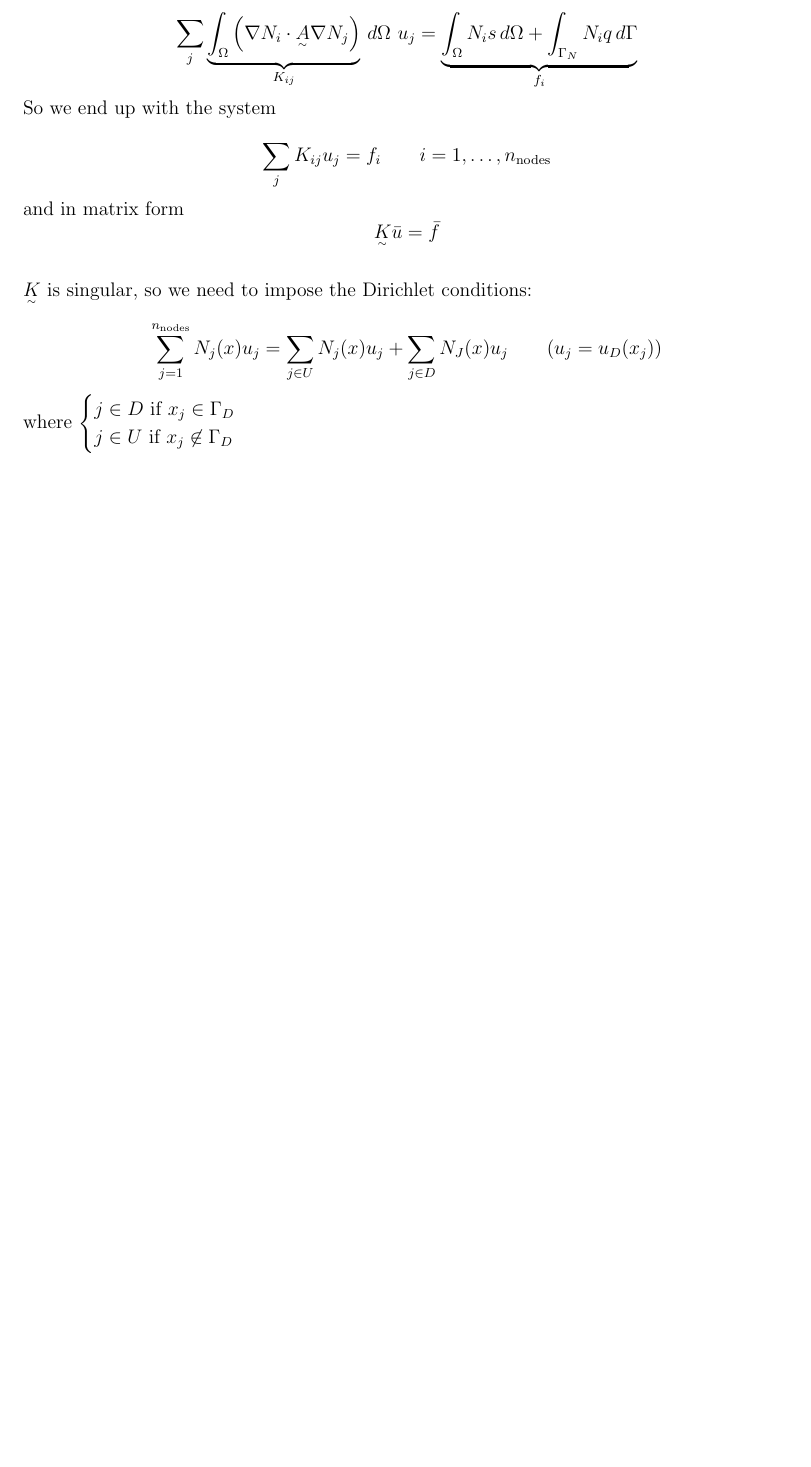
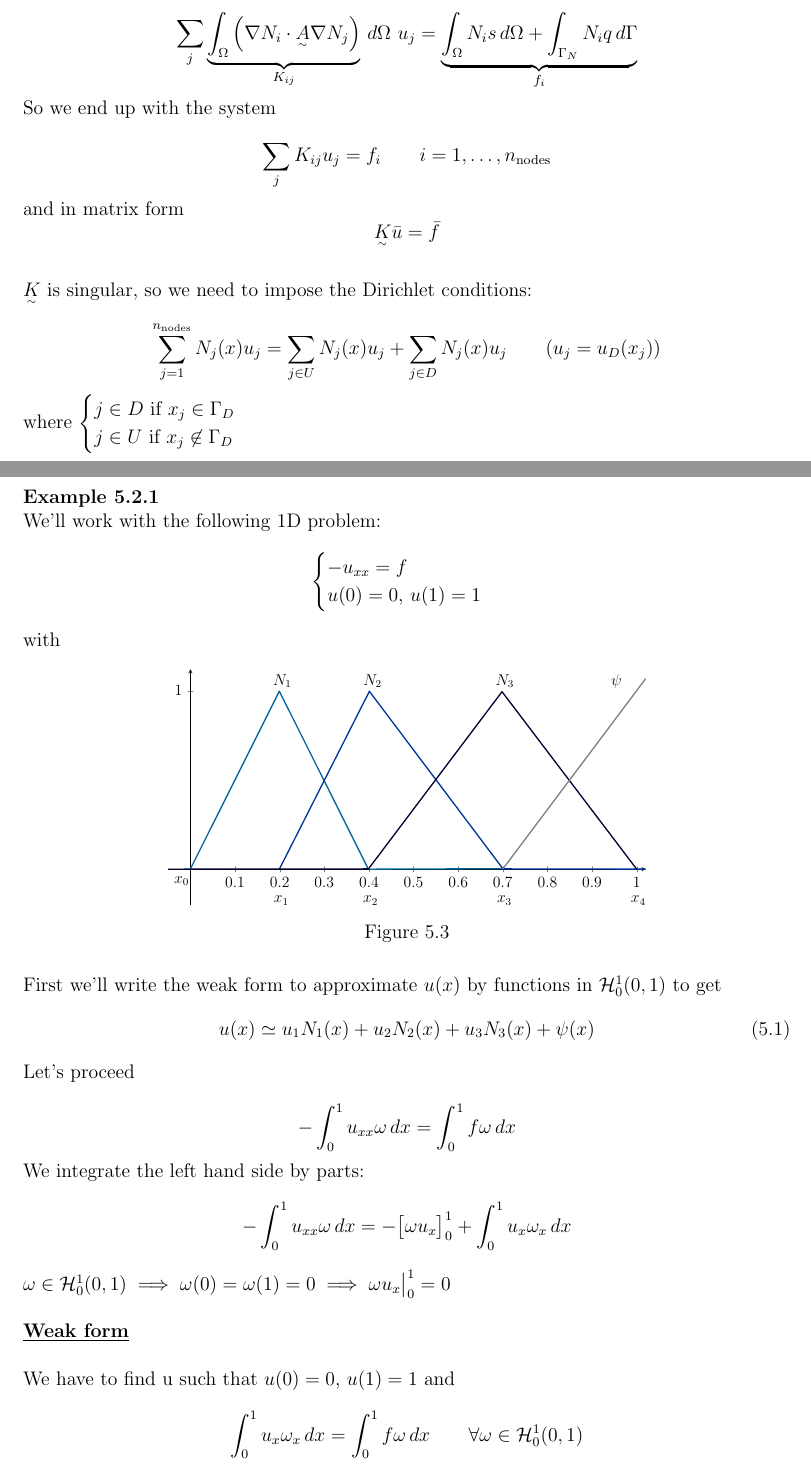
Before and after one commit to S00ts/NMDE, a LaTeX document (main.tex, which reads t5.tex): part of page 32 of 34 before the commit and two parts of pages 32 and 33 of 37 after it, the two joined at a grey line, cut so that both start at the same text, the shorter picture padded with empty space. Compiled offline with pdfLaTeX.

Commit message:
Update class 19-11-2018

```diff
--- a/t5.tex
+++ b/t5.tex
@@ -300,9 +300,87 @@ and in matrix form
 $\subTilde{K}$ is singular, so we need to impose the Dirichlet conditions:
 
 \[
-  \sum_{j=1}^{n_{\text{nodes}}} N_j(x)u_j = \sum_{j\in U}N_j(x)u_j + \sum_{j\in D}N_J(x)u_j \qquad (u_j=u_D(x_j))
+  \sum_{j=1}^{n_{\text{nodes}}} N_j(x)u_j = \sum_{j\in U}N_j(x)u_j + \sum_{j\in D}N_j(x)u_j \qquad (u_j=u_D(x_j))
 \]
 
 where $\begin{cases}
     j\in D \text{ if } x_j \in \Gamma_D\\ j\in U \text{ if } x_j\not\in \Gamma_D
 \end{cases}$
+
+\newpage
+
+\begin{example}
+We'll work with the following 1D problem:
+\[
+  \begin{cases}
+    -u_{xx} = f \\
+    u(0) = 0, \, u(1) = 1
+  \end{cases}
+\]
+
+with
+  \begin{figure}[h]
+      \centering
+      \definecolor{yqyqyq}{rgb}{0.5019607843137255,0.5019607843137255,0.5019607843137255}
+        \definecolor{qqqqtt}{rgb}{0.,0.,0.2}
+        \definecolor{qqttzz}{rgb}{0.,0.2,0.6}
+        \definecolor{qqwwzz}{rgb}{0.,0.4,0.6}
+        \begin{tikzpicture}[line cap=round,line join=round,>=triangle 45,x=12.0cm,y=4.8cm, scale = 0.8]
+        \begin{axis}[
+        x=12.0cm,y=4.8cm,
+        axis lines=middle,
+        xmin=-0.05,
+        xmax=1.02,
+        ymin=-0.2,
+        ymax=1.12,
+        xtick={-0.0,0.1,...,1.1},
+        ytick={-0.0,1.0,...,1.0},]
+        \clip(-0.05,-0.2) rectangle (1.02,1.12);
+        \draw (0.17342001878856841,1.12) node[anchor=north west] {$N_1$};
+        \draw (0.37535408033237305,1.12) node[anchor=north west] {$N_2$};
+        \draw (0.6716703662933907,1.12) node[anchor=north west] {$N_3$};
+        \draw (0.9306727495778357,1.12) node[anchor=north west] {$\psi$};
+        \draw (-0.04826846181930405,-0.010428039332540924) node[anchor=north west] {$x_0$};
+        \draw (0.175,-0.12) node[anchor=north west] {$x_1$};
+        \draw (0.375,-0.12) node[anchor=north west] {$x_2$};
+        \draw (0.675,-0.12) node[anchor=north west] {$x_3$};
+        \draw (0.975,-0.12) node[anchor=north west] {$x_4$};
+        \draw [line width=1.pt,color=qqwwzz] (-2.501762441637411E-4,0.)-- (0.1993279293434915,0.9966396467174575);
+        \draw [line width=1.pt,color=qqwwzz] (0.1993279293434915,0.9966396467174575)-- (0.39890603493114674,0.);
+        \draw [line width=1.pt,color=qqttzz] (0.1993279293434915,0.)-- (0.40112356943767624,0.9962547685410791);
+        \draw [line width=1.pt,color=qqttzz] (0.40112356943767624,0.9962547685410791)-- (0.7004907278191591,0.0016357593971971784);
+        \draw [line width=1.pt,color=qqttzz] (0.7004907278191591,0.0016357593971971784)-- (1.0508611798508205,0.);
+        \draw [line width=1.pt,color=qqwwzz] (0.39890603493114674,0.)-- (0.7001812029617619,0.0026641263985551777);
+        \draw [line width=1.pt,color=qqqqtt] (0.6982731933126296,0.9942439777087653)-- (0.3987606852809381,7.258372535798863E-4);
+        \draw [line width=1.pt,color=qqqqtt] (0.6982731933126296,0.9942439777087653)-- (1,2.588335028239439E-4);
+        \draw [line width=1.pt,color=qqqqtt] (0.3985896937652761,0.0015797231207659995)-- (-0.0556885389074013,0.);
+        \draw [line width=1.pt,color=yqyqyq] (0.7003484276096387,0.0021085383558490656)-- (1.0222763403956587,1.0742544679855293);
+        \end{axis}
+        \end{tikzpicture}
+      \caption{}
+      \label{fig:1D FEM}
+  \end{figure}
+
+First we'll write the weak form to approximate $u(x)$ by functions in $\mathcal{H}_0^1(0,1)$ to get
+\begin{equation}\label{eq:FEMex}
+    u(x) \simeq u_1N_1(x) + u_2N_2(x) + u_3N_3(x) + \psi(x)
+\end{equation}
+
+Let's proceed
+
+\[
+  -\int_0^1u_{xx}\omega \, dx = \int_0^1 f\omega \, dx
+\]
+
+We integrate the left hand side by parts:
+
+\[
+  -\int_0^1u_{xx}\omega \, dx = -\big[\omega u_x\big]_0^1 + \int_0^1u_x\omega_x\,dx
+\]\-\\
+$\omega \in \mathcal{H}_0^1(0,1) \implies \omega(0) = \omega(1) = 0\implies \omega u_x\big|_0^1=0$\\
+
+\underline{\textbf{Weak form}}\\
+
+We have to find u such that $u(0) = 0$, $u(1) = 1$ and $$\int_0^1u_x\omega_x\,dx = \int_0^1f\omega \, dx \qquad \forall\omega\in\mathcal{H}_0^1(0,1)$$
+
+\newpage
```
Also changed, not shown: t5.tex (85 more changed lines).
